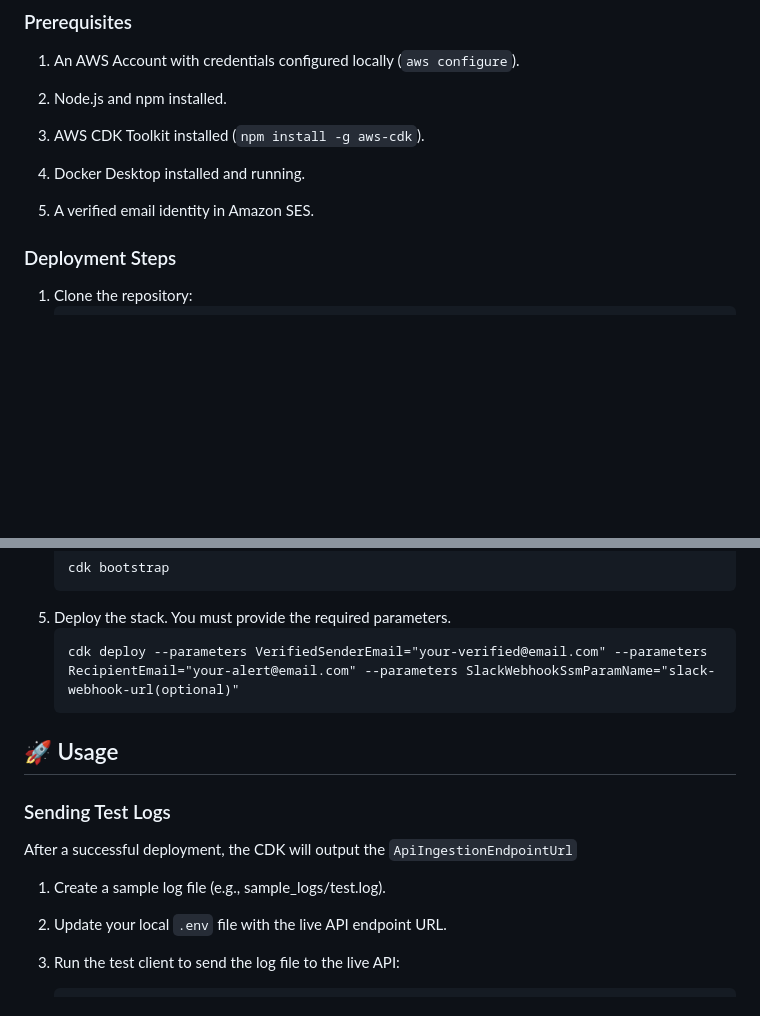
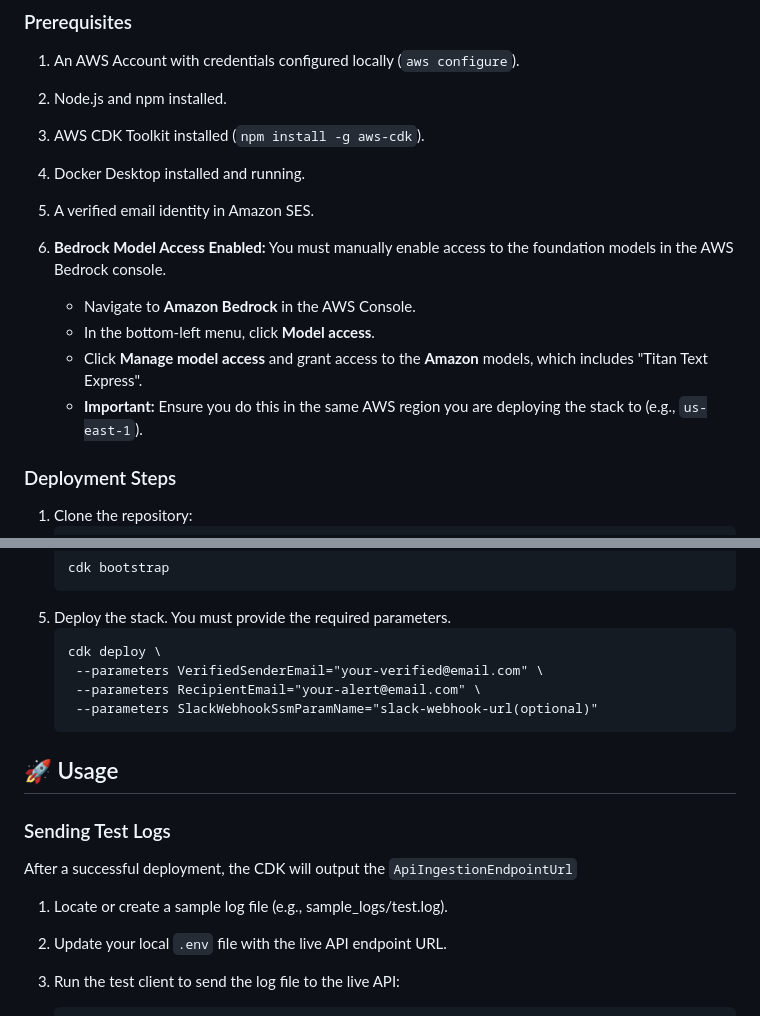
Before and after one commit to cutun/lambda-error-analyzer, a Markdown page: README.md, 2 parts joined by grey strips. GitHub-like rendering; blank space fills up the shorter version.

````diff
--- a/README.md
+++ b/README.md
@@ -114,6 +114,12 @@ This project is built using the AWS CDK (Cloud Development Kit).
 
 5. A verified email identity in Amazon SES.
 
+6. **Bedrock Model Access Enabled:** You must manually enable access to the foundation models in the AWS Bedrock console.
+   * Navigate to **Amazon Bedrock** in the AWS Console.
+   * In the bottom-left menu, click **Model access**.
+   * Click **Manage model access** and grant access to the **Amazon** models, which includes "Titan Text Express".
+   * **Important:** Ensure you do this in the same AWS region you are deploying the stack to (e.g., `us-east-1`).
+
 ### Deployment Steps
 1. Clone the repository:
     ```
@@ -136,13 +142,16 @@ This project is built using the AWS CDK (Cloud Development Kit).
     ```
 5. Deploy the stack. You must provide the required parameters.
     ```
-    cdk deploy --parameters VerifiedSenderEmail="your-verified@email.com" --parameters RecipientEmail="your-alert@email.com" --parameters SlackWebhookSsmParamName="slack-webhook-url(optional)"
+    cdk deploy \
+     --parameters VerifiedSenderEmail="your-verified@email.com" \
+     --parameters RecipientEmail="your-alert@email.com" \
+     --parameters SlackWebhookSsmParamName="slack-webhook-url(optional)"
     ```
 ## 🚀 Usage
 ### Sending Test Logs
 After a successful deployment, the CDK will output the `ApiIngestionEndpointUrl`
 
-1. Create a sample log file (e.g., sample_logs/test.log).
+1. Locate or create a sample log file (e.g., sample_logs/test.log).
 
 2. Update your local `.env` file with the live API endpoint URL.
 
````
